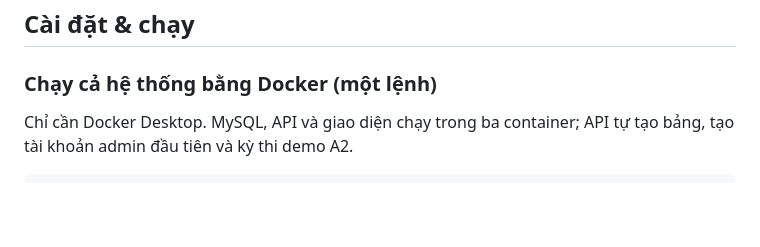
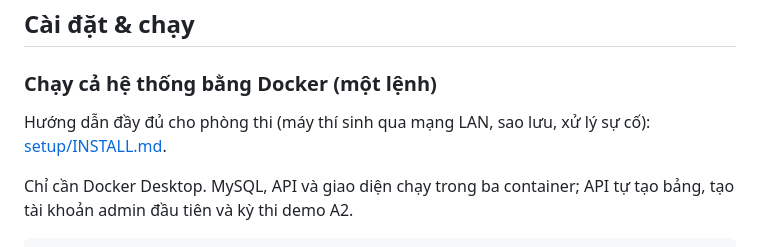
Before and after one commit to trhlow/cambridge-exam-prep, a Markdown page: README.md, the part around the change. Drawn GitHub-style; blank space fills up the shorter version.

Commit message:
docs(setup): installation guide for the exam room: LAN access, backup, troubleshooting (VE-46)

````diff
--- a/README.md
+++ b/README.md
@@ -108,6 +108,8 @@ Sơ đồ nguồn `.drawio` mở bằng [draw.io](https://www.drawio.com/); file
 
 ### Chạy cả hệ thống bằng Docker (một lệnh)
 
+Hướng dẫn đầy đủ cho phòng thi (máy thí sinh qua mạng LAN, sao lưu, xử lý sự cố): [setup/INSTALL.md](setup/INSTALL.md).
+
 Chỉ cần Docker Desktop. MySQL, API và giao diện chạy trong ba container; API tự tạo bảng, tạo tài khoản admin đầu tiên và kỳ thi demo A2.
 
 ```bash
````
Also changed, not shown: setup/INSTALL.md (added, +125 -0 lines).
